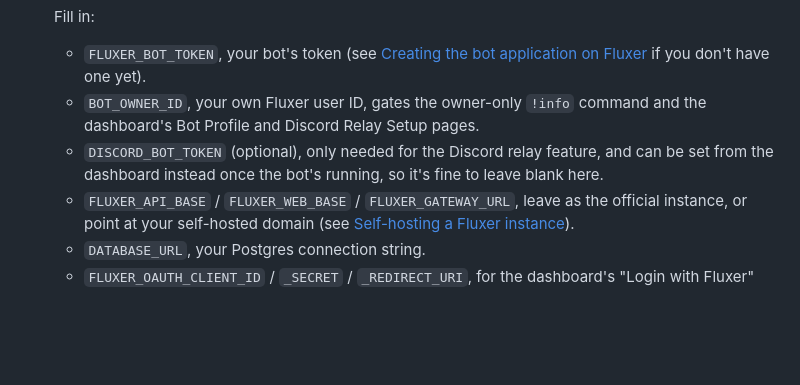
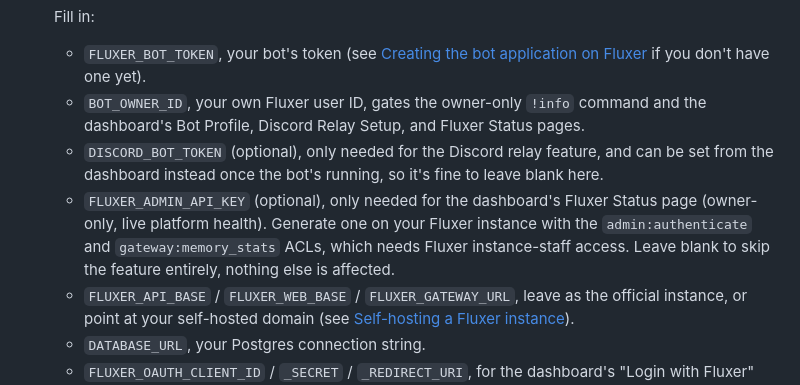
Before and after one commit to BadlandsFlux/FluxBot, a Markdown page: README.md, the part around the change. GitHub-like rendering; blank space fills up the shorter version.

Commit message:
docs: document FLUXER_ADMIN_API_KEY and the Fluxer Status page
Added in PR #86 but never made it into the README's setup walkthrough.

Co-Authored-By: Claude Sonnet 5 <noreply@anthropic.com>

````diff
--- a/README.md
+++ b/README.md
@@ -53,8 +53,9 @@ A self-hosted moderation and community bot for [Fluxer](https://fluxer.app), pai
    ```
    Fill in:
    - `FLUXER_BOT_TOKEN`, your bot's token (see [Creating the bot application on Fluxer](#creating-the-bot-application-on-fluxer) if you don't have one yet).
-   - `BOT_OWNER_ID`, your own Fluxer user ID, gates the owner-only `!info` command and the dashboard's Bot Profile and Discord Relay Setup pages.
+   - `BOT_OWNER_ID`, your own Fluxer user ID, gates the owner-only `!info` command and the dashboard's Bot Profile, Discord Relay Setup, and Fluxer Status pages.
    - `DISCORD_BOT_TOKEN` (optional), only needed for the Discord relay feature, and can be set from the dashboard instead once the bot's running, so it's fine to leave blank here.
+   - `FLUXER_ADMIN_API_KEY` (optional), only needed for the dashboard's Fluxer Status page (owner-only, live platform health). Generate one on your Fluxer instance with the `admin:authenticate` and `gateway:memory_stats` ACLs, which needs Fluxer instance-staff access. Leave blank to skip the feature entirely, nothing else is affected.
    - `FLUXER_API_BASE` / `FLUXER_WEB_BASE` / `FLUXER_GATEWAY_URL`, leave as the official instance, or point at your self-hosted domain (see [Self-hosting a Fluxer instance](#self-hosting-a-fluxer-instance)).
    - `DATABASE_URL`, your Postgres connection string.
    - `FLUXER_OAUTH_CLIENT_ID` / `_SECRET` / `_REDIRECT_URI`, for the dashboard's "Login with Fluxer" button.
````
